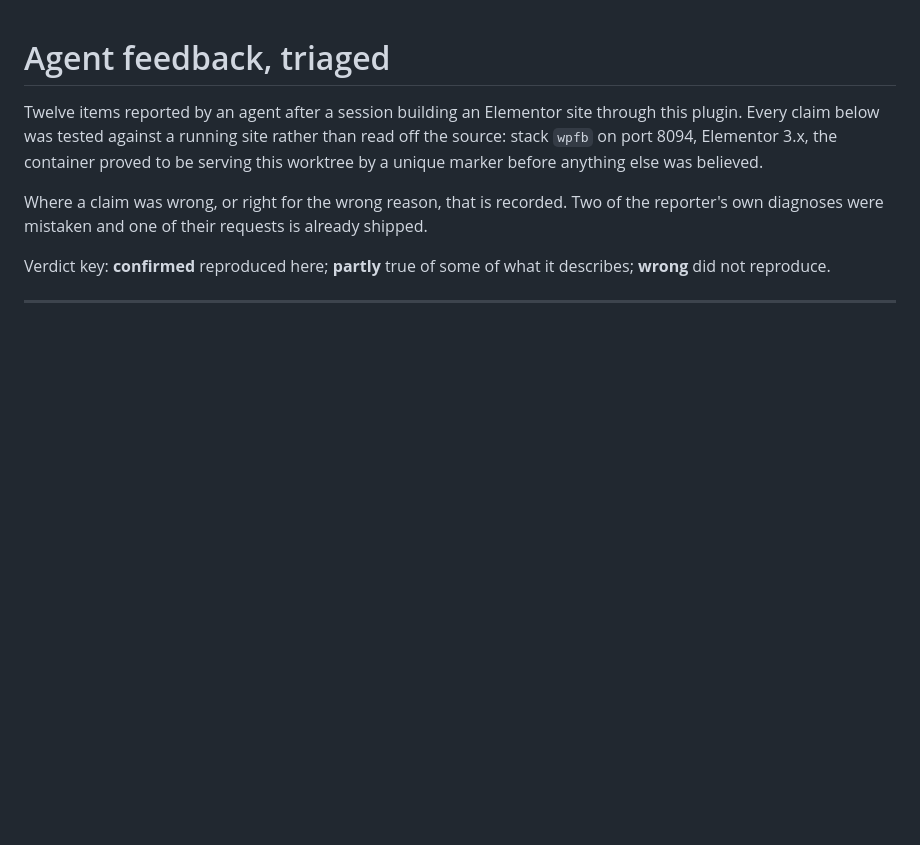
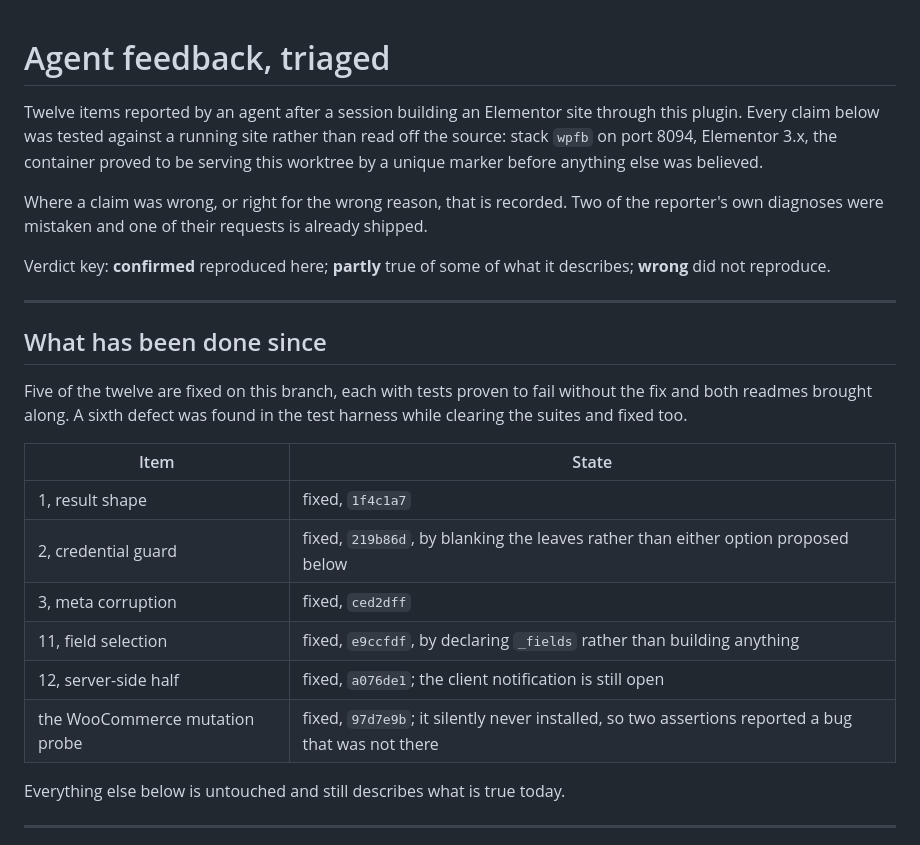
Before and after one commit to yorch/wp-guarded-mcp, a Markdown page: .dev/FEEDBACK-TRIAGE.md, the part around the change. Drawn GitHub-style; blank space fills up the shorter version.

Commit message:
docs(dev): record which triaged items are now fixed
The triage was written before any of the work and read as though all twelve
were still open. A document that describes a guard as missing after it has been
added spends the reader's trust the same way one that claims a guard that was
never there does, which is the failure the contributor notes name.

Co-Authored-By: Claude Opus 5 (1M context) <noreply@anthropic.com>
Claude-Session: https://claude.ai/code/session_0199w7kcpcN7J2oySCBzDcgz

```diff
--- a/.dev/FEEDBACK-TRIAGE.md
+++ b/.dev/FEEDBACK-TRIAGE.md
@@ -10,6 +10,25 @@ reporter's own diagnoses were mistaken and one of their requests is already ship
 
 Verdict key: **confirmed** reproduced here; **partly** true of some of what it describes;
 **wrong** did not reproduce.
+
+---
+
+## What has been done since
+
+Five of the twelve are fixed on this branch, each with tests proven to fail without the
+fix and both readmes brought along. A sixth defect was found in the test harness while
+clearing the suites and fixed too.
+
+| Item | State |
+|---|---|
+| 1, result shape | fixed, `1f4c1a7` |
+| 2, credential guard | fixed, `219b86d`, by blanking the leaves rather than either option proposed below |
+| 3, meta corruption | fixed, `ced2dff` |
+| 11, field selection | fixed, `e9ccfdf`, by declaring `_fields` rather than building anything |
+| 12, server-side half | fixed, `a076de1`; the client notification is still open |
+| the WooCommerce mutation probe | fixed, `97d7e9b`; it silently never installed, so two assertions reported a bug that was not there |
+
+Everything else below is untouched and still describes what is true today.
 
 ---
 
```
